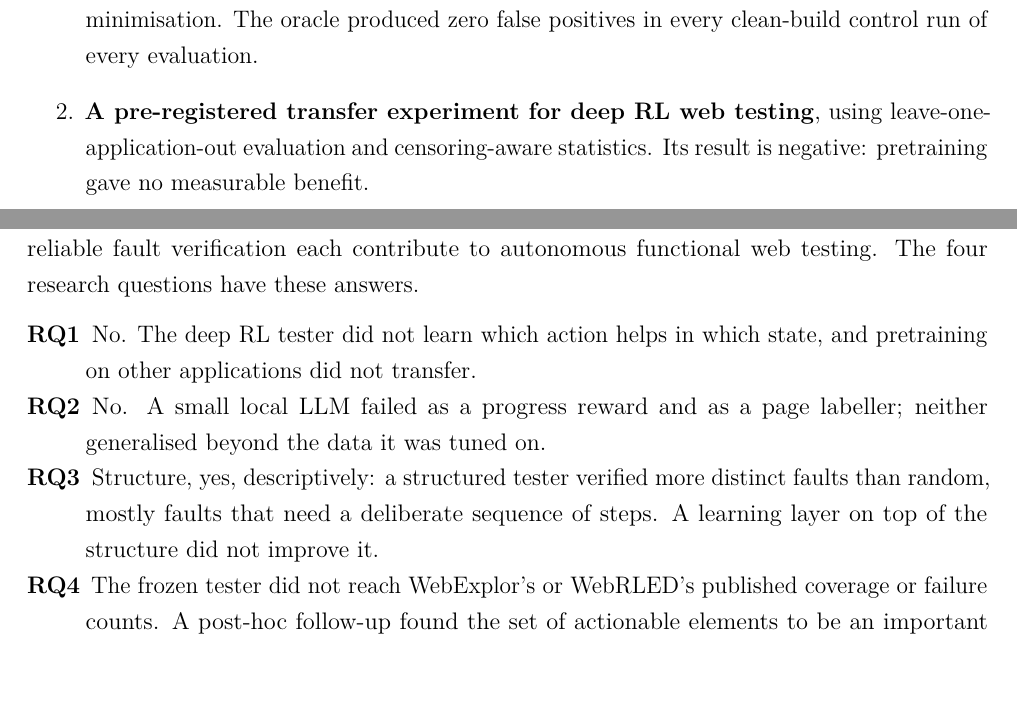
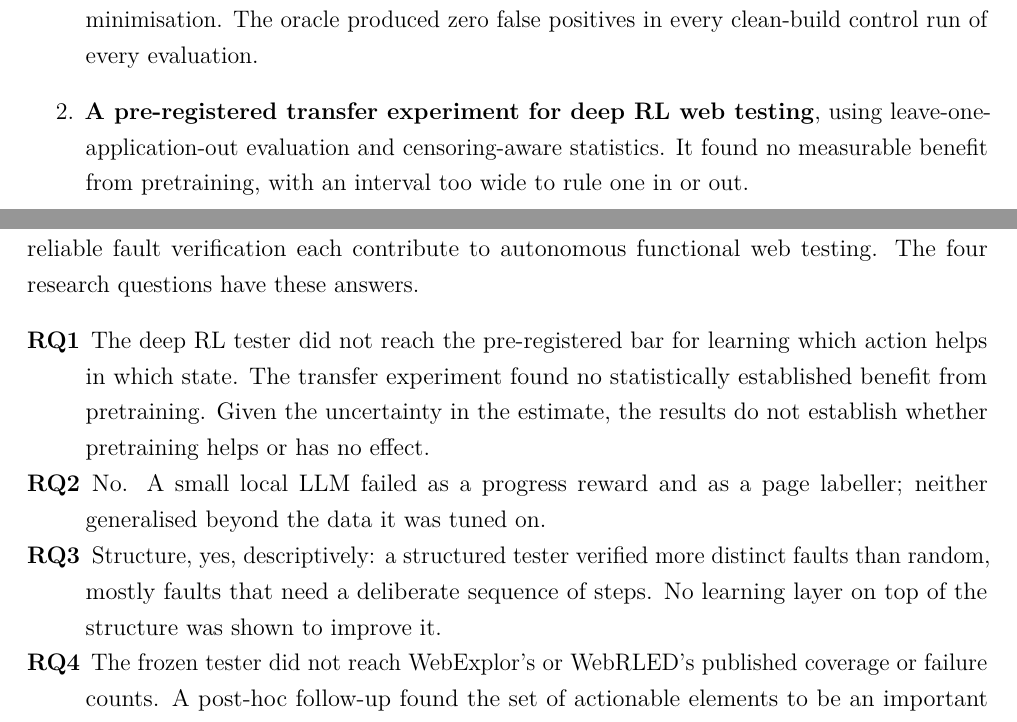
Before and after one commit to Rustlogan2k/Autonomous-web-testing-agent, a LaTeX thesis (thesis/mythesis.tex, which reads thesis/chapters/abstract.tex, thesis/chapters/chapter7.tex, thesis/chapters/conclusion.tex): two parts of pages 17 and 62 of 69, joined at a grey line, cut so that both start at the same text, the shorter picture padded with empty space. The pictures show the PDF file thesis/mythesis.pdf that the author committed with the source.

Commit message:
thesis: one level of certainty for transfer and for the learning layers
RQ1 no longer answers "did not transfer": the experiment found no statistically
established benefit, and the interval cannot say whether pretraining helps or has no
effect. Same wording in the abstract, introduction, chapter 4, discussion and README.
"Did not learn context" is stated as "did not reach the pre-registered bar". The claim
that no learner verified more faults now says "at best one more (19 vs 18)", matching the
held-out table; ch4's lessons table no longer asserts that in-app learning helped.

Co-Authored-By: Claude Opus 5.5 <noreply@anthropic.com>

```diff
--- a/thesis/chapters/abstract.tex
+++ b/thesis/chapters/abstract.tex
@@ -11,9 +11,10 @@ and the empirical findings, several of them negative.
 
 The first generation is an action-conditioned dueling double deep Q-network with a reward
 from a local language model. In two pre-registered experiments, pretraining on five
-applications did not speed up fault discovery on a sixth (median difference 0 interactions,
-95\% interval $[-749, +290]$). The network did not learn which action helps in which state
-(within-label AUROC 0.51). The language model failed as a reward and as a page labeller.
+applications gave no measurable speed-up on a sixth (median difference 0 interactions, 95\%
+interval $[-749, +290]$, too wide to rule a benefit in or out). The network did not reach
+the pre-registered bar for learning which action helps in which state (within-label AUROC
+0.51). The language model failed as a reward and as a page labeller.
 
 The second generation is a hybrid tester with explicit page abstraction, an archive of
 reached states with exact return (Go-Explore), test-design operators, and an optional
--- a/thesis/chapters/chapter7.tex
+++ b/thesis/chapters/chapter7.tex
@@ -586,8 +586,8 @@ control.
 
 \paragraph{What learning contributes.}
 \begin{itemize}
-  \item \textbf{Deep RL (v1).} Pretraining did not transfer, and the network did not learn
-        which action helps in which state.
+  \item \textbf{Deep RL (v1).} Pretraining gave no measurable benefit, and the network did
+        not reach the pre-registered bar for learning which action helps in which state.
   \item \textbf{Bandit layer.} Thompson sampling over operators was never better than trying
         untried options systematically, and in the final round it was slower.
   \item \textbf{Curiosity Q-learning.} It reliably triggered more distinct browser errors, on
--- a/thesis/chapters/conclusion.tex
+++ b/thesis/chapters/conclusion.tex
@@ -6,13 +6,15 @@ Katalyze set out to find out how much exploration structure, lightweight online
 and reliable fault verification each contribute to autonomous functional web testing. The
 four research questions have these answers.
 \begin{description}[noitemsep]
-  \item[RQ1] No. The deep RL tester did not learn which action helps in which state, and
-        pretraining on other applications did not transfer.
+  \item[RQ1] The deep RL tester did not reach the pre-registered bar for learning which
+        action helps in which state. The transfer experiment found no statistically
+        established benefit from pretraining. Given the uncertainty in the estimate, the
+        results do not establish whether pretraining helps or has no effect.
   \item[RQ2] No. A small local LLM failed as a progress reward and as a page labeller; neither
         generalised beyond the data it was tuned on.
   \item[RQ3] Structure, yes, descriptively: a structured tester verified more distinct faults
-        than random, mostly faults that need a deliberate sequence of steps. A learning layer
-        on top of the structure did not improve it.
+        than random, mostly faults that need a deliberate sequence of steps. No learning
+        layer on top of the structure was shown to improve it.
   \item[RQ4] The frozen tester did not reach WebExplor's or WebRLED's published coverage or
         failure counts. A post-hoc follow-up found the set of actionable elements to be an
         important limit.
@@ -28,5 +30,3 @@ that the evidence does not support, including some that a reader might assume.
   \item The verified-fault oracle reported no false positive in any clean-build control
         run, and its per-fault controls rejected 18 candidates that replay alone would have
         misattributed.
-  \item The v1 deep Q-network did not learn state-dependent action values (within-label
-        AUROC 0.51, against a bar of 0.70).
--- a/thesis/chapters/introduction.tex
+++ b/thesis/chapters/introduction.tex
@@ -176,8 +176,9 @@ They are:
         that control, and survives minimisation. The oracle produced zero false positives in
         every clean-build control run of every evaluation.
   \item \textbf{A pre-registered transfer experiment for deep RL web testing}, using
-        leave-one-application-out evaluation and censoring-aware statistics. Its result is
-        negative: pretraining gave no measurable benefit.
+        leave-one-application-out evaluation and censoring-aware statistics. It found no
+        measurable benefit from pretraining, with an interval too wide to rule one in or
+        out.
   \item \textbf{A pre-registered diagnostic separating contextual learning from
         memorisation.} It uses a generated application family and probe states labelled by
         execution, and shows that the v1 network does not learn context.
```
Also changed, not shown: thesis/chapters/chapter4.tex (+4 -2 lines), README.md, thesis/mythesis.pdf, thesis/chapters/abstract.tex (2 more changed lines), thesis/chapters/chapter7.tex (3 more changed lines), thesis/chapters/conclusion.tex (14 more changed lines).
